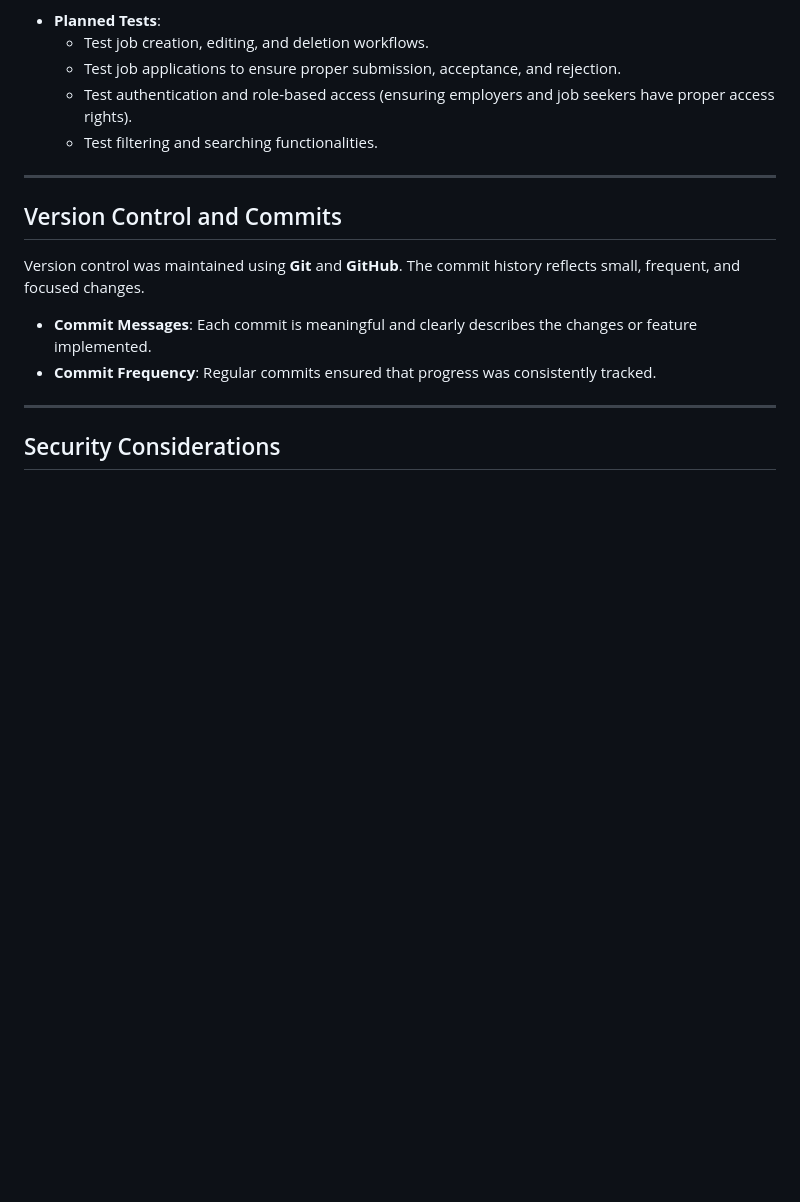
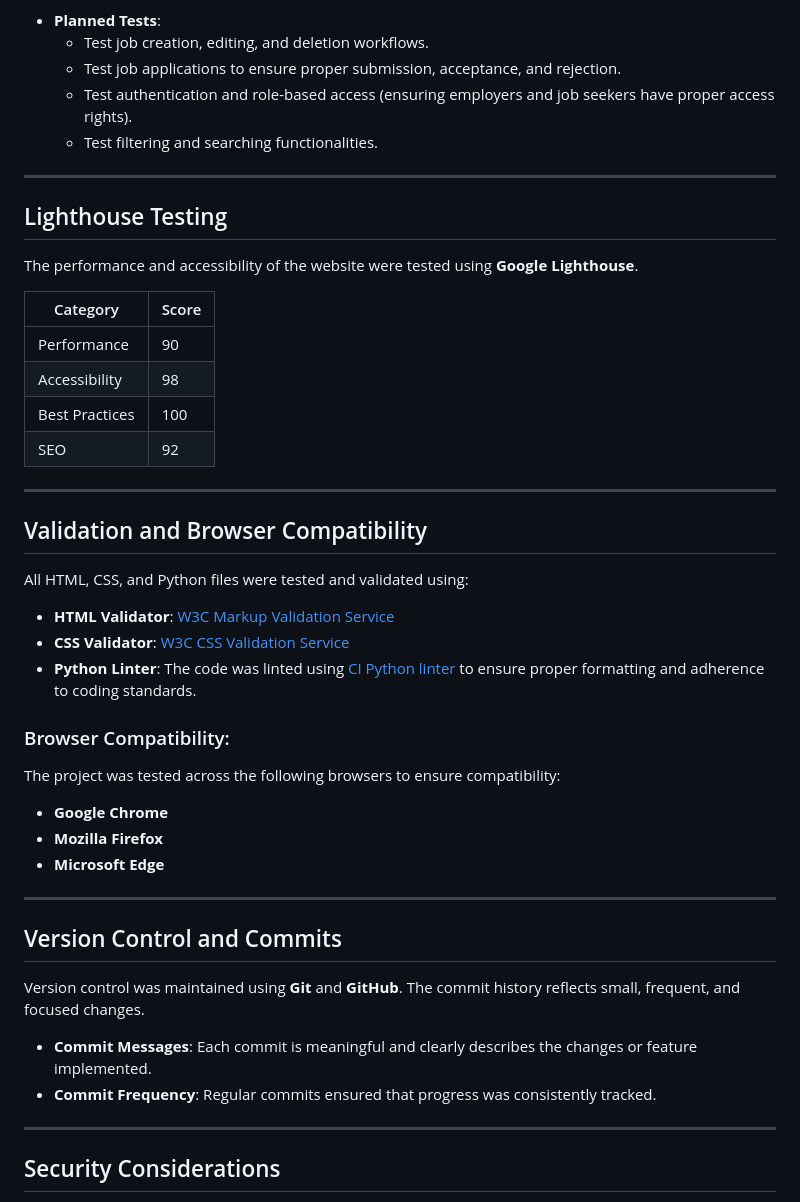
Before and after one commit to Dimmanzo/employed, a Markdown page: README.md, the part around the change printed below. Rendered like a GitHub page; blank space fills up the shorter version.

```diff
--- a/README.md
+++ b/README.md
@@ -112,6 +135,36 @@ Automated testing will be implemented using Django’s built-in testing framewor
   - Test job applications to ensure proper submission, acceptance, and rejection.
   - Test authentication and role-based access (ensuring employers and job seekers have proper access rights).
   - Test filtering and searching functionalities.
+
+---
+
+## Lighthouse Testing
+
+The performance and accessibility of the website were tested using **Google Lighthouse**.
+
+| Category        | Score |
+| --------------- | ----- |
+| Performance     | 90    |
+| Accessibility   | 98    |
+| Best Practices  | 100   |
+| SEO             | 92    |
+
+---
+
+## Validation and Browser Compatibility
+
+All HTML, CSS, and Python files were tested and validated using:
+
+- **HTML Validator**: [W3C Markup Validation Service](https://validator.w3.org/)
+- **CSS Validator**: [W3C CSS Validation Service](https://jigsaw.w3.org/css-validator/)
+- **Python Linter**: The code was linted using [CI Python linter](https://pep8ci.herokuapp.com/) to ensure proper formatting and adherence to coding standards.
+
+### Browser Compatibility:
+The project was tested across the following browsers to ensure compatibility:
+
+- **Google Chrome**
+- **Mozilla Firefox**
+- **Microsoft Edge**
 
 ---
 
```
Also changed, not shown: other parts of README.md (+23 -0 lines), media/employer-dashboard.png (added), media/homepage.png (added), media/job-details.png (added), media/jobseeker-dashboard.png (added), 2 other files.
